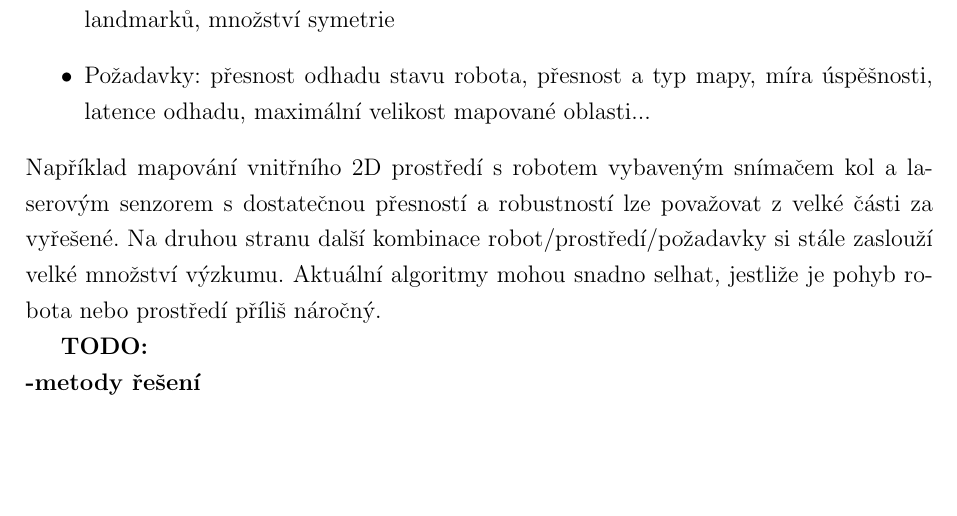
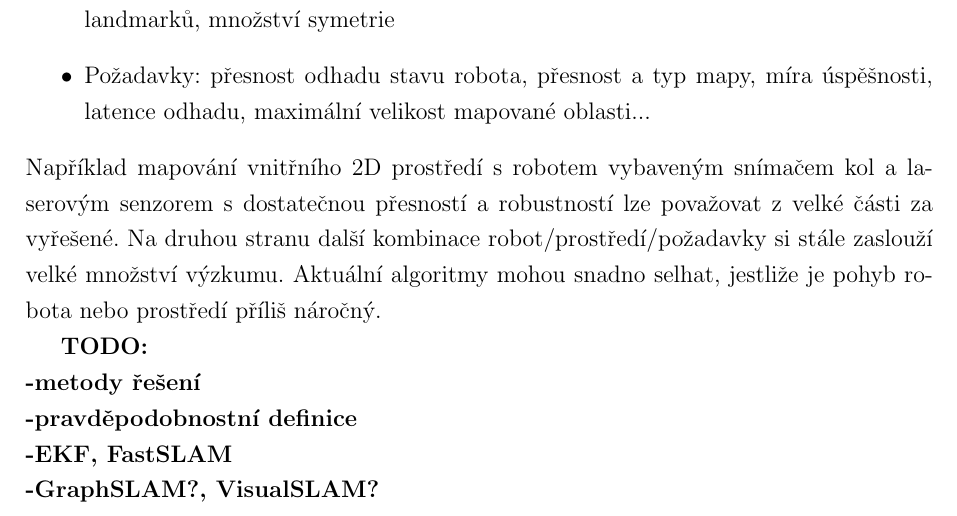
Before and after one commit to kratochviljakub/PRJ4, a LaTeX document (Rešerše/reserse.tex): part of page 5 of 5, cut so that both start at the same text, the shorter picture padded with empty space. Compiled offline with pdfLaTeX.

Commit message:
Přidáná budoucí osnova

```diff
--- a/Rešerše/reserse.tex
+++ b/Rešerše/reserse.tex
@@ -80,7 +80,10 @@ Například mapování vnitřního 2D prostředí s robotem vybaveným snímače
 
 
 \textbf{TODO: \\
--metody řešení}
+-metody řešení \\
+-pravděpodobnostní definice \\
+-EKF, FastSLAM \\
+-GraphSLAM?, VisualSLAM?}
 
 
 \end{document}
```
Also changed, not shown: Rešerše/reserse.pdf, 1 other file.
